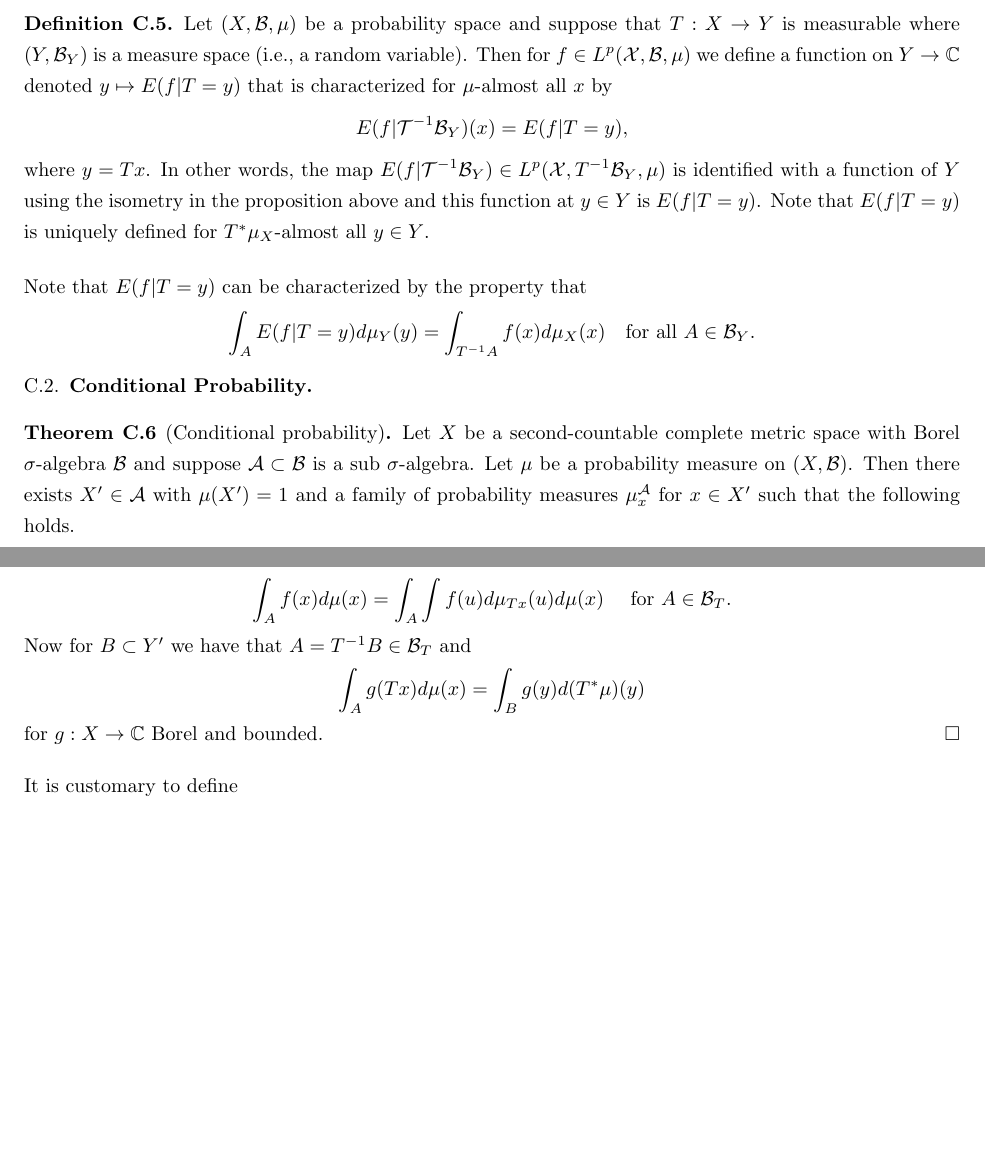
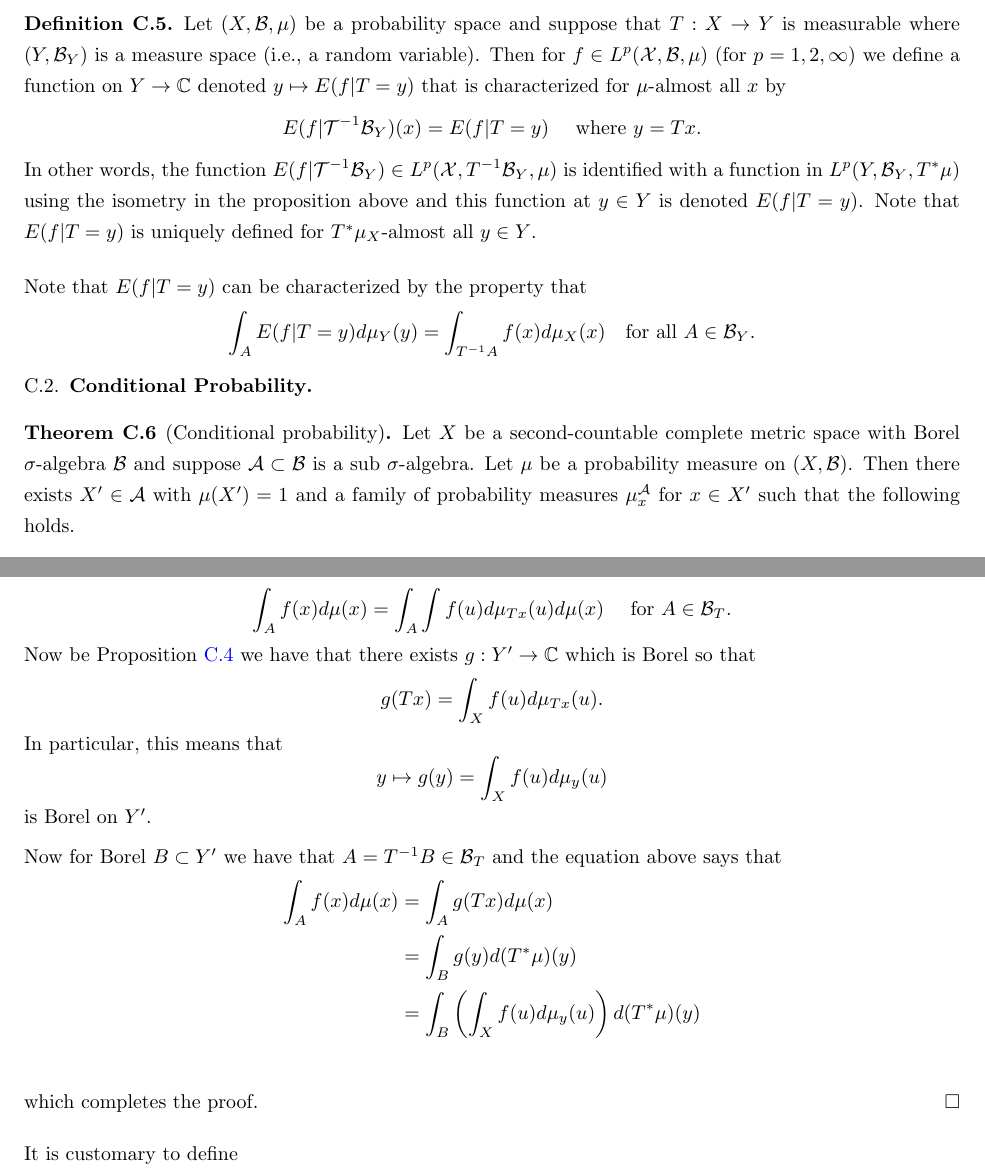
Before and after one commit to kb-math/stats_notes, a LaTeX paper (statistics_notes.tex): two parts of pages 13 and 16 of 19, joined at a grey line, cut so that both start at the same text, the shorter picture padded with empty space. Compiled offline with pdfLaTeX.

Commit message:
proofreading cond exp and cond prob

```diff
--- a/statistics_notes.tex
+++ b/statistics_notes.tex
@@ -410,7 +410,7 @@ Now note that for $g \geq 0$ we have that $$\int_X g \circ T d\mu_X = \int_Y g d
 
 This proposition motivates us to define conditional expectation with respect to a random variable (or factor map).
 
-\begin{mydef} Let $(X, \cB, \mu)$ be a probability space and suppose that $T:X \to Y$ is measurable where $(Y, \cB_Y)$ is a measure space (i.e., a random variable). Then for $f \in L^p(\cX,\cB,\mu)$ we define a function on $Y \to \bC$ denoted $y \mapsto E(f| T=y)$ that is characterized for $\mu$-almost all $x$ by  $$E(f|\cT^{-1}\cB_Y)(x) = E(f| T=y),$$ where $y = Tx$. In other words, the map $E(f|\cT^{-1}\cB_Y) \in L^p(\cX,T^{-1}\cB_Y,\mu)$ is identified with a function of $Y$ using the isometry in the proposition above and this function at $y \in Y$ is  $E(f| T=y)$. Note that $E(f|T=y)$ is uniquely defined for $T^*\mu_X$-almost all $y \in Y$.
+\begin{mydef} Let $(X, \cB, \mu)$ be a probability space and suppose that $T:X \to Y$ is measurable where $(Y, \cB_Y)$ is a measure space (i.e., a random variable). Then for $f \in L^p(\cX,\cB,\mu)$ (for $p=1,2,\infty$) we define a function on $Y \to \bC$ denoted $y \mapsto E(f| T=y)$ that is characterized for $\mu$-almost all $x$ by  $$E(f|\cT^{-1}\cB_Y)(x) = E(f| T=y) \quad\text{ where }y = Tx.$$ In other words, the function $E(f|\cT^{-1}\cB_Y) \in L^p(\cX,T^{-1}\cB_Y,\mu)$ is identified with a function in $L^p(Y, \cB_Y,  T^*\mu)$ using the isometry in the proposition above and this function at $y \in Y$ is denoted $E(f| T=y)$. Note that $E(f|T=y)$ is uniquely defined for $T^*\mu_X$-almost all $y \in Y$.
 
 \end{mydef}
 
@@ -418,7 +418,7 @@ Note that $E(f|T=y)$ can be characterized by the property that $$\int_A E(f|T=y)
 
 \subsection{Conditional Probability}
 
-\begin{thm}[Conditional probability] Let $X$ be a second-countable complete metric space with Borel $\sigma$-algebra $\cB$ and suppose $\cA \subset \cB$ is a sub $\sigma$-algebra. Let $\mu$ be a probability measure on $(X,\cB)$. Then there exists $X' \in \cA$ with $\mu(X')=1$ and a family of probability measures $\mu_x^{\cA}$ for $x \in X'$ such that the following holds.
+\begin{thm}[Conditional probability] \label{thm: cond prop existence} Let $X$ be a second-countable complete metric space with Borel $\sigma$-algebra $\cB$ and suppose $\cA \subset \cB$ is a sub $\sigma$-algebra. Let $\mu$ be a probability measure on $(X,\cB)$. Then there exists $X' \in \cA$ with $\mu(X')=1$ and a family of probability measures $\mu_x^{\cA}$ for $x \in X'$ such that the following holds.
 
 \begin{itemize}
 	\item For $\cB$-measurable functions $f:X \to \bC$ such that $\|f\|_{\infty} < \infty$, we have that the mapping $X' \to \bC$ given by $$x \mapsto \int_X f(u) d\mu_x^{\cA} (u)$$ is $\cA$-measurable. The same is true if we replace $\|f\|_{\infty} < \infty$ with $f(x) \in \bR_{\geq 0}$ for all $x \in X$.
@@ -478,7 +482,13 @@ Moreover, for bounded Borel $f: X \to \bC$ and $B \subset Y$ Borel we have that
 
 \end{thm}
 
-\begin{proof} The induced $\sigma$-algebra $\cB_T := T^{-1}\cB_Y$ is countably generated and its atoms are precisely the fibers $$T^{-1}(\{y\}) \quad \text{for } y \in Y.$$ In other words, $$[x]_{\cB_T} = T^{-1}(\{ Tx \}) \quad \text{for } x \in X.$$ We thus have by the above proposition that the conditional measure $\mu_{x}^{\cB_T}$ is supported on the fiber $T^{-1}(\{Tx\})$ and only depends on the fiber. More precisely, we have a family of measures $\mu_y$ on $X$, $y \in Y'$ for some Borel $Y' \subset Y$ such that $\mu_y$ is supported on $T^{-1}(\{y \})$ and such that for bounded Borel $f:X \to \bC$ we have that $$x \mapsto \int_X f(u) d\mu_{Tx}(u)$$ is $\cB_T$ measurable and $$\int_A f(x) d\mu(x) = \int_A \int f(u) d\mu_{Tx}(u) d\mu(x) \quad \text{ for } A \in \cB_T.$$ Now for $B \subset Y'$ we have that $A= T^{-1}B \in \cB_T$ and $$\int_A g(Tx) d\mu(x) = \int_B g(y) d (T^*\mu)(y)$$ for $g:X \to \bC$ Borel and bounded. \end{proof}
+\begin{proof} The induced $\sigma$-algebra $\cB_T := T^{-1}\cB_Y$ is countably generated and its atoms are precisely the fibers $$T^{-1}(\{y\}) \quad \text{for } y \in Y.$$ In other words, $$[x]_{\cB_T} = T^{-1}(\{ Tx \}) \quad \text{for } x \in X.$$ We thus have by the above proposition that the conditional measure $\mu_{x}^{\cB_T}$ is supported on the fiber $T^{-1}(\{Tx\})$ and only depends on the fiber. More precisely, we have a family of measures $\mu_y$ on $X$, $y \in Y'$ for some Borel $Y' \subset Y$ such that $\mu_y$ is supported on $T^{-1}(\{y \})$ and such that for bounded Borel $f:X \to \bC$ we have that $$x \mapsto \int_X f(u) d\mu_{Tx}(u)$$ is $\cB_T$ measurable and $$\int_A f(x) d\mu(x) = \int_A \int f(u) d\mu_{Tx}(u) d\mu(x) \quad \text{ for } A \in \cB_T.$$ Now be Proposition~\ref{prop: measurable implies factorable} we have that there exists $g:Y' \to \bC$ which is Borel so that $$g(Tx) = \int_X f(u) d\mu_{Tx}(u).$$ In particular, this means that $$y\mapsto g(y) = \int_X f(u) d\mu_y(u)$$ is Borel on $Y'$.
+
+Now for Borel $B \subset Y'$ we have that $A= T^{-1}B \in \cB_T$ and the equation above says that
+\begin{align*}\int_{A} f(x) d\mu(x) &= \int_A g(Tx) d\mu(x) \\
+&= \int_B g(y) d(T^{*}\mu)(y) \\
+&= \int_{B} \left( \int_X f(u) d\mu_y(u) \right) d(T^*\mu)(y) \\
+\end{align*}   which completes the proof.  \end{proof}
 
 It is customary to define $$\mu(B ~|~ T = y) := \mu_y(B)$$ and $$E(f | T=y) := E(f|\cB_T)(x)$$ for $y = Tx$. The law of total probability then says $$\mu(A \cap T^{-1}B) = \int_B \mu(A | T=y) d\mu_Y(y)  $$ for any Borel $A \subset X, B \subset Y$ where $\mu_Y = T^*\mu$.
 
```
Also changed, not shown: statistics_notes.tex (12 more changed lines).
